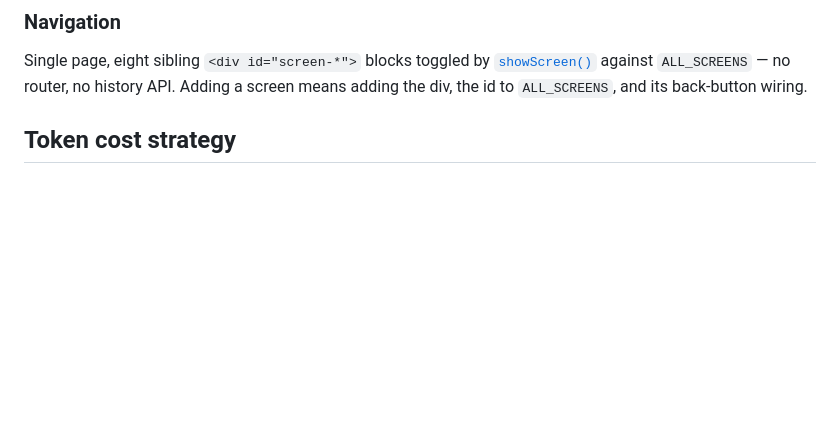
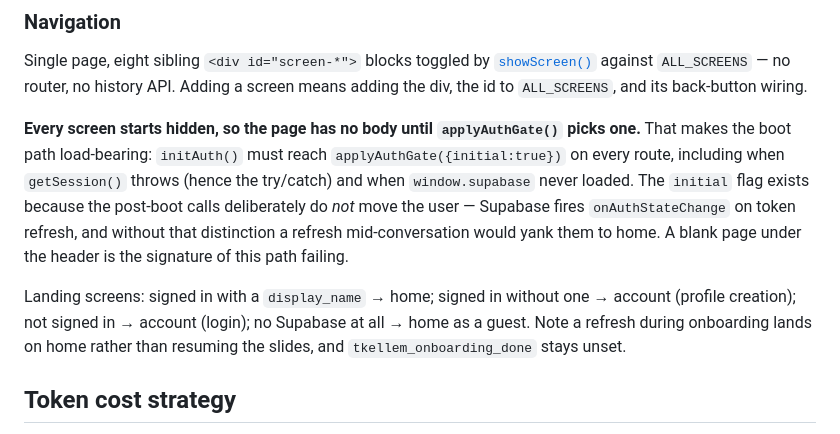
Before and after one commit to mohamediazehaf-fr/Tkellem, a Markdown page: CLAUDE.md, the part around the change. Rendered like a GitHub page; blank space fills up the shorter version.

Commit message:
docs: Clarify initial screen display and auth gate boot path

```diff
--- a/CLAUDE.md
+++ b/CLAUDE.md
@@ -84,6 +84,10 @@ When Supabase is reachable, [`applyAuthGate()`](public/index.html#L1160) forces
 ### Navigation
 
 Single page, eight sibling `<div id="screen-*">` blocks toggled by [`showScreen()`](public/index.html#L1726) against `ALL_SCREENS` — no router, no history API. Adding a screen means adding the div, the id to `ALL_SCREENS`, and its back-button wiring.
+
+**Every screen starts hidden, so the page has no body until `applyAuthGate()` picks one.** That makes the boot path load-bearing: `initAuth()` must reach `applyAuthGate({initial:true})` on every route, including when `getSession()` throws (hence the try/catch) and when `window.supabase` never loaded. The `initial` flag exists because the post-boot calls deliberately do *not* move the user — Supabase fires `onAuthStateChange` on token refresh, and without that distinction a refresh mid-conversation would yank them to home. A blank page under the header is the signature of this path failing.
+
+Landing screens: signed in with a `display_name` → home; signed in without one → account (profile creation); not signed in → account (login); no Supabase at all → home as a guest. Note a refresh during onboarding lands on home rather than resuming the slides, and `tkellem_onboarding_done` stays unset.
 
 ## Token cost strategy
 
```
